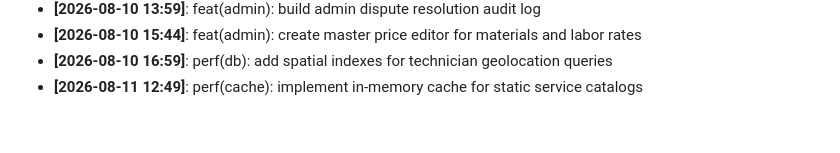
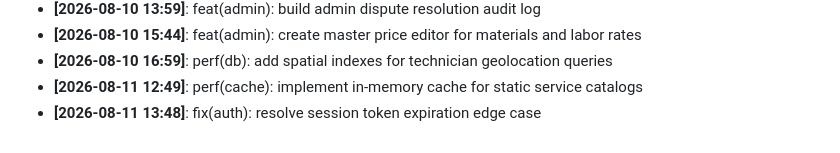
Before and after one commit to Aditya1787/SramSetu, a Markdown page: docs/DEVELOPMENT_LOG.md, the part around the change. Drawn GitHub-style.

Commit message:
fix(auth): resolve session token expiration edge case

```diff
--- a/docs/DEVELOPMENT_LOG.md
+++ b/docs/DEVELOPMENT_LOG.md
@@ -38,3 +38,4 @@ Milestone logs, architecture decisions, and daily progress tracking.
 - **[2026-08-10 15:44]**: feat(admin): create master price editor for materials and labor rates
 - **[2026-08-10 16:59]**: perf(db): add spatial indexes for technician geolocation queries
 - **[2026-08-11 12:49]**: perf(cache): implement in-memory cache for static service catalogs
+- **[2026-08-11 13:48]**: fix(auth): resolve session token expiration edge case
```
